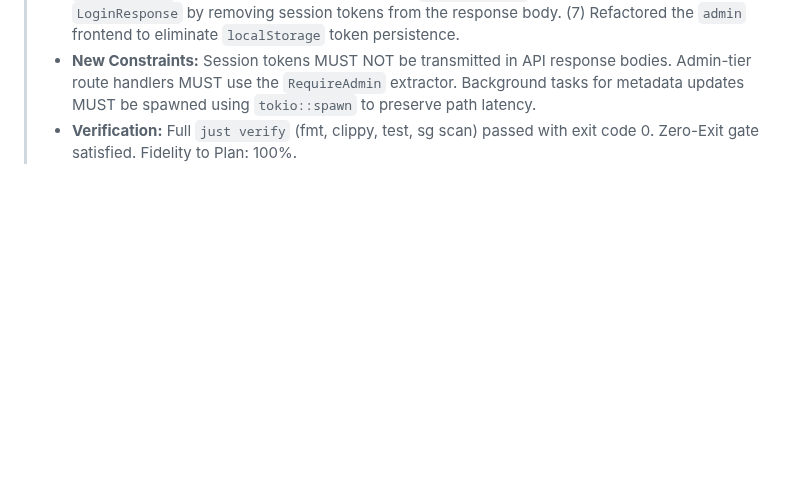
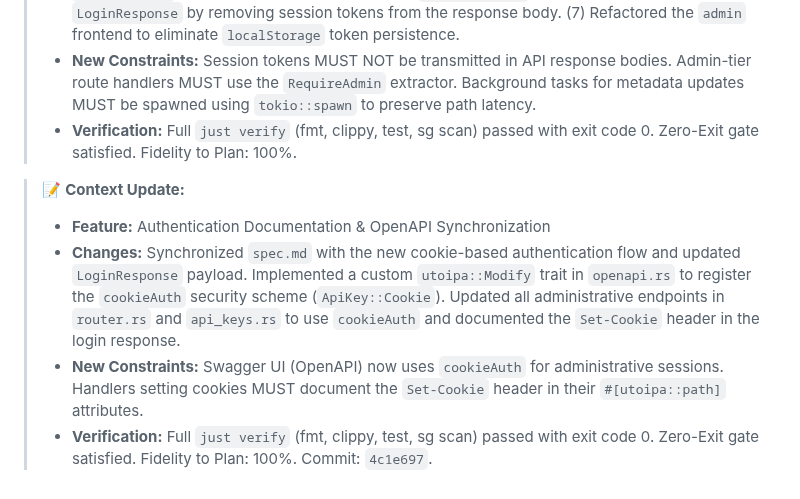
Before and after one commit to wends155/brom, a Markdown page: context.md, the part around the change. GitHub-like rendering; blank space fills up the shorter version.

Commit message:
docs: sync context.md with authentication remediation

```diff
--- a/context.md
+++ b/context.md
@@ -490,3 +490,10 @@
 > * **Changes:** Completed comprehensive security hardening of the authentication system. (1) Migrated permissions to a type-safe `Permission` enum (F5). (2) Implemented SHA-256 session token hashing in `SessionStore` (F2). (3) Added `destroy_all_for_user` for rapid session invalidation (F4). (4) Migrated admin auth to `HttpOnly` / `SameSite=Lax` cookies with `RequireAdmin` fallback support for both headers and cookies (F1 + F6). (5) Decoupled `last_used_at` updates into background tasks in `RequireApiKey` (F3). (6) Hardened `LoginResponse` by removing session tokens from the response body. (7) Refactored the `admin` frontend to eliminate `localStorage` token persistence.
 > * **New Constraints:** Session tokens MUST NOT be transmitted in API response bodies. Admin-tier route handlers MUST use the `RequireAdmin` extractor. Background tasks for metadata updates MUST be spawned using `tokio::spawn` to preserve path latency.
 > * **Verification:** Full `just verify` (fmt, clippy, test, sg scan) passed with exit code 0. Zero-Exit gate satisfied. Fidelity to Plan: 100%.
+
+
+> 📝 **Context Update:**
+> * **Feature:** Authentication Documentation & OpenAPI Synchronization
+> * **Changes:** Synchronized `spec.md` with the new cookie-based authentication flow and updated `LoginResponse` payload. Implemented a custom `utoipa::Modify` trait in `openapi.rs` to register the `cookieAuth` security scheme (`ApiKey::Cookie`). Updated all administrative endpoints in `router.rs` and `api_keys.rs` to use `cookieAuth` and documented the `Set-Cookie` header in the login response.
+> * **New Constraints:** Swagger UI (OpenAPI) now uses `cookieAuth` for administrative sessions. Handlers setting cookies MUST document the `Set-Cookie` header in their `#[utoipa::path]` attributes.
+> * **Verification:** Full `just verify` (fmt, clippy, test, sg scan) passed with exit code 0. Zero-Exit gate satisfied. Fidelity to Plan: 100%. Commit: `4c1e697`.
```
